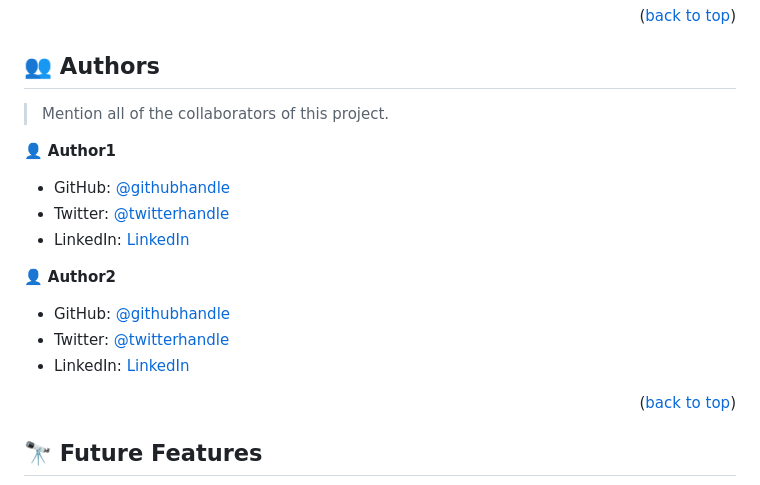
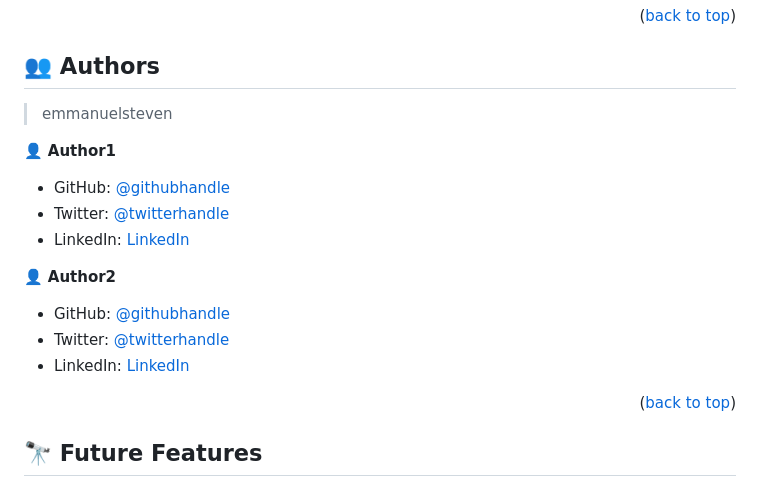
Before and after one commit to SolomonTheCoder/Microverse-Portfolio-mobile-version, a Markdown page: README.md, the part around one of its changes. Rendered like a GitHub page.

```diff
--- a/README.md
+++ b/README.md
@@ -163,7 +163,7 @@ Example:
 
 ## 👥 Authors <a name="authors"></a>
 
-> Mention all of the collaborators of this project.
+> emmanuelsteven
 
 👤 **Author1**
 
```
Also changed, not shown: other parts of README.md (+3 -3 lines).
